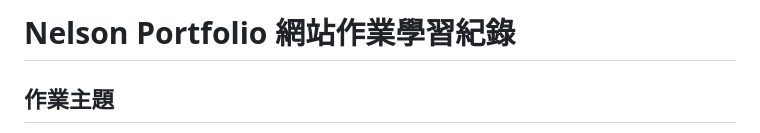
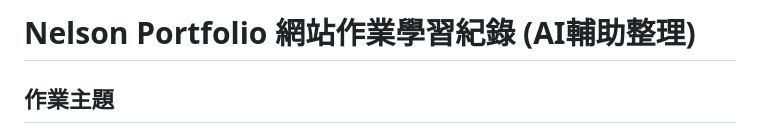
Before and after one commit to minlin125/software-engineer-lab-2026, a Markdown page: README.md, the part around the change. Rendered like a GitHub page.

Commit message:
Update README title to include AI assistance

```diff
--- a/README.md
+++ b/README.md
@@ -1,4 +1,4 @@
-# Nelson Portfolio 網站作業學習紀錄
+# Nelson Portfolio 網站作業學習紀錄 (AI輔助整理)
 
 ## 作業主題
 
```
